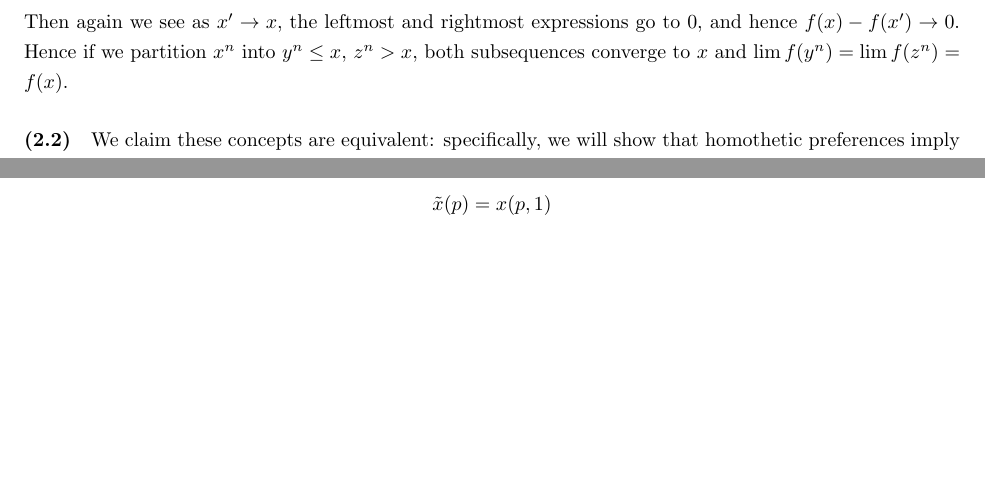
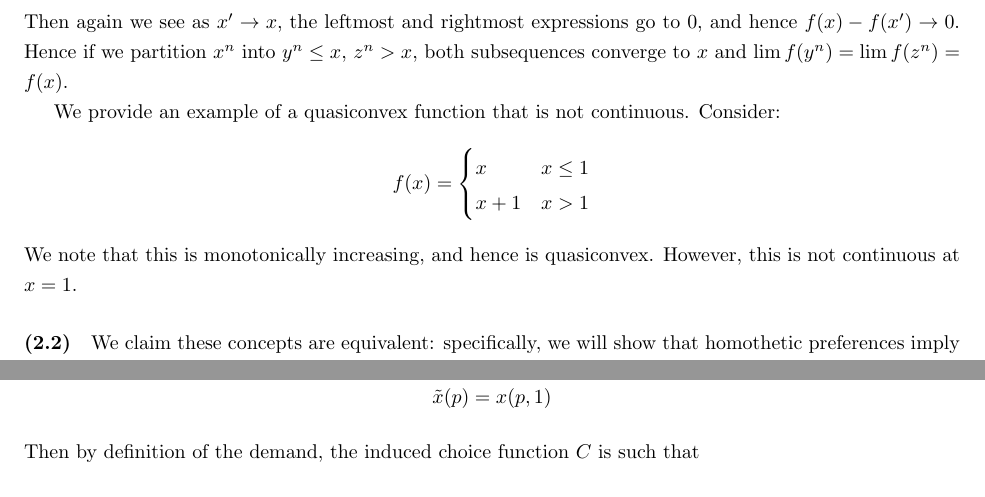
Before and after one commit to nwuyaleecon/econ500, a LaTeX document (ps3.tex): two parts of pages 11 and 12 of 16 before the commit and two parts of pages 11 and 13 of 17 after it, joined at a grey line, cut so that both start at the same text, the shorter picture padded with empty space. Compiled offline with pdfLaTeX.

Commit message:
finish up 2.1 example

```diff
--- a/ps3.tex
+++ b/ps3.tex
@@ -276,6 +276,14 @@ So
 \[ \frac{x-x'}{c}(f(x) - f(x - c) ) \ge f(x) - f(x') \ge \frac{x-x'}{c}(f(x+c) - f(x)) \]
 Then again we see as $x' \to x$, the leftmost and rightmost expressions go to $0$, and hence $f(x) -f(x') \to 0$. Hence if we partition $x^n$ into $y^n \le x$, $z^n > x$, both subsequences converge to $x$ and $\lim f(y^n) = \lim f(z^n) = f(x)$.
 
+We provide an example of a quasiconvex function that is not continuous. Consider:
+\[ f(x) =
+  \begin{cases}
+    x &  x \le 1 \\
+    x+1 & x > 1
+  \end{cases}
+  \]
+We note that this is monotonically increasing, and hence is quasiconvex. However, this is not continuous at $x=1$.
 \paragraph{(2.2)}
 We claim these concepts are equivalent: specifically, we will show that homothetic preferences imply that any utility representation of these preferences is homothetic, that the choice function induced by a homothetic utility function is homothetic, and that homothetic choice functions are represented by preferences that are homothetic. (We only have to prove pref $\to$ utility $\to$ choice $\to$ pref, since any other pair can be proved equivalent following two or more steps through the chain).
 
```
Also changed, not shown: ps3.pdf.
